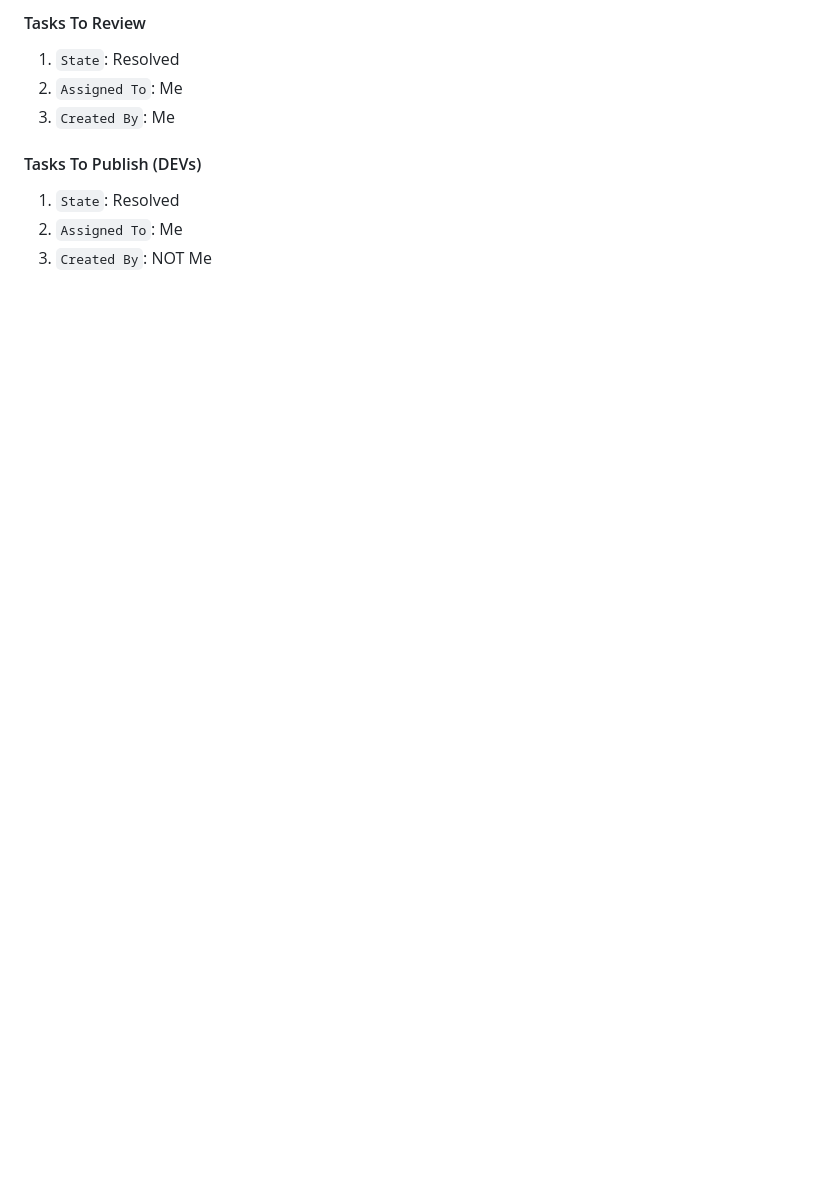
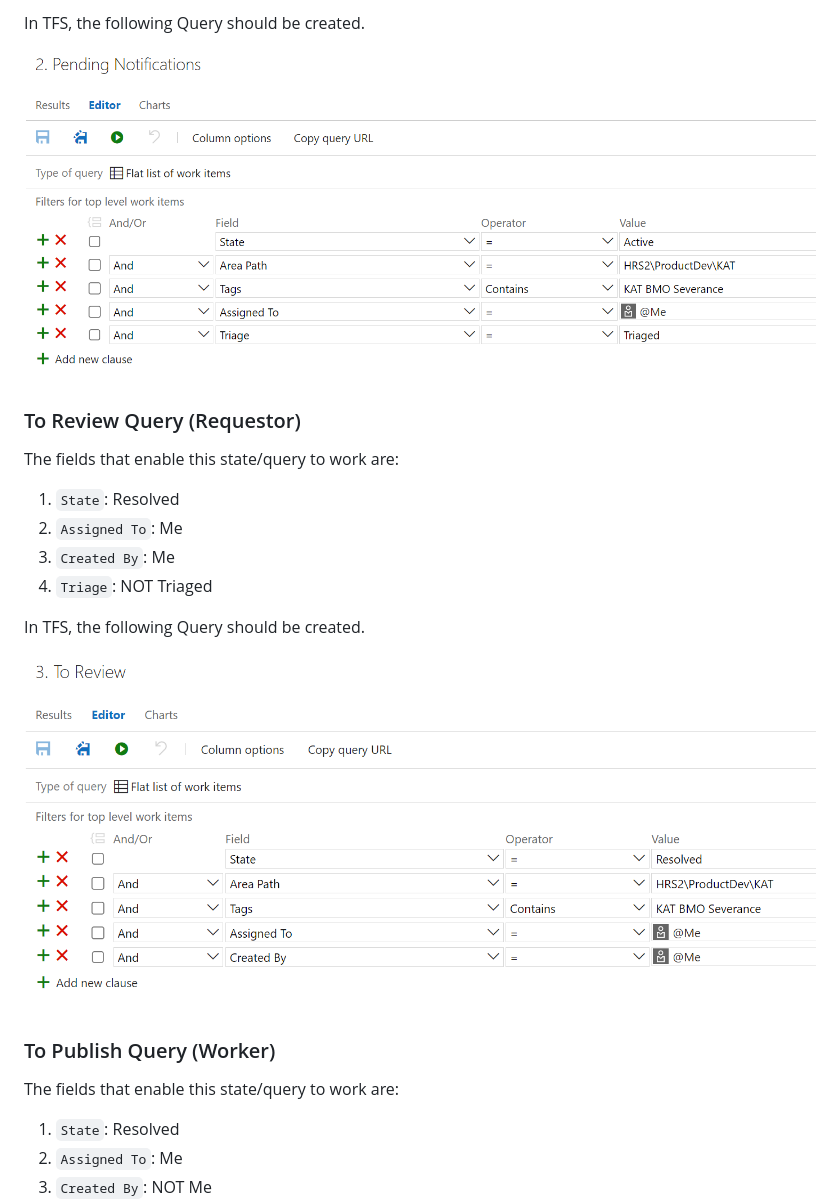
Before and after one commit to terryaney/Documentation.KAT, a Markdown page: TFS_Migration.md, the part around one of its changes. Drawn GitHub-style; blank space fills up the shorter version.

```diff
--- a/TFS_Migration.md
+++ b/TFS_Migration.md
@@ -139,11 +143,24 @@ Below are different 'states' a task can be in.  They are the fields that drive t
 
-#### Tasks To Review
+In TFS, the following Query should be created.
+
+![Pending Notifications Query](images/tfs_migration/query-pending-notifications.png)
+
+### To Review Query (Requestor)
+
+The fields that enable this state/query to work are:
 
 1. `State`: Resolved
 1. `Assigned To`: Me
 1. `Created By`: Me
+1. `Triage`: NOT Triaged
 
-#### Tasks To Publish (DEVs)
+In TFS, the following Query should be created.
+
+![To Review Query](images/tfs_migration/query-to-review.png)
+
+### To Publish Query (Worker)
+
+The fields that enable this state/query to work are:
 
 1. `State`: Resolved
 1. `Assigned To`: Me
```
Also changed, not shown: other parts of TFS_Migration.md (+81 -42 lines).
